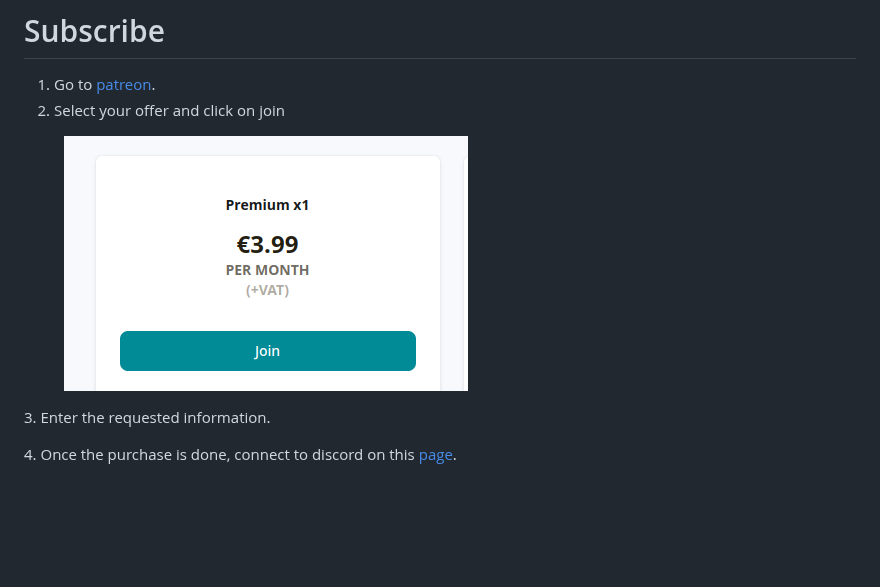
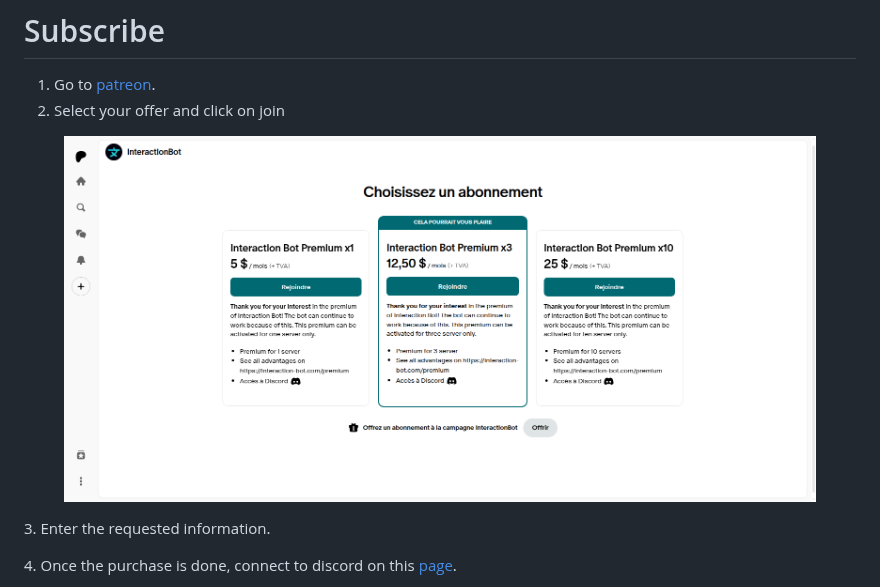
Before and after one commit to Interaction-Bot/documentation, a Markdown page: premium/subscribe.md, the part around the change. GitHub-like rendering; pictures changed too: .gitbook/assets/patreon-join.png (added); blank space fills up the shorter version.

Commit message:
Docs: refresh Patreon screenshots (offers page and Join button)
Add patreon-offers.png and patreon-join.png, used in premium/premium.md
(alongside the website premium page) and premium/subscribe.md.

Co-Authored-By: Claude Sonnet 5.5 <noreply@anthropic.com>
Claude-Session: https://claude.ai/code/session_01E3YrMue4Vo5T5ktHLxaXBP

```diff
--- a/premium/subscribe.md
+++ b/premium/subscribe.md
@@ -7,7 +7,7 @@ description: How to subscribe to a patreon offer.
 1. Go to [patreon](https://www.patreon.com/interactionbot).
 2. Select your offer and click on join
 
-<figure><img src="../.gitbook/assets/image (8).png" alt=""><figcaption></figcaption></figure>
+<figure><img src="../.gitbook/assets/patreon-join.png" alt="Patreon: choose a plan and click Join"><figcaption></figcaption></figure>
 
 3\. Enter the requested information.
 
```
Also changed, not shown: premium/premium.md (+2 -0 lines), .gitbook/assets/patreon-offers.png (added).
